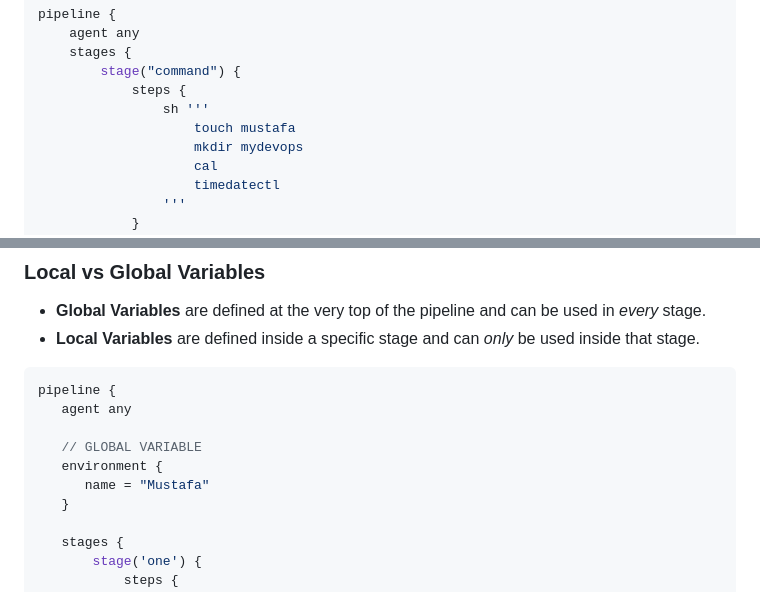
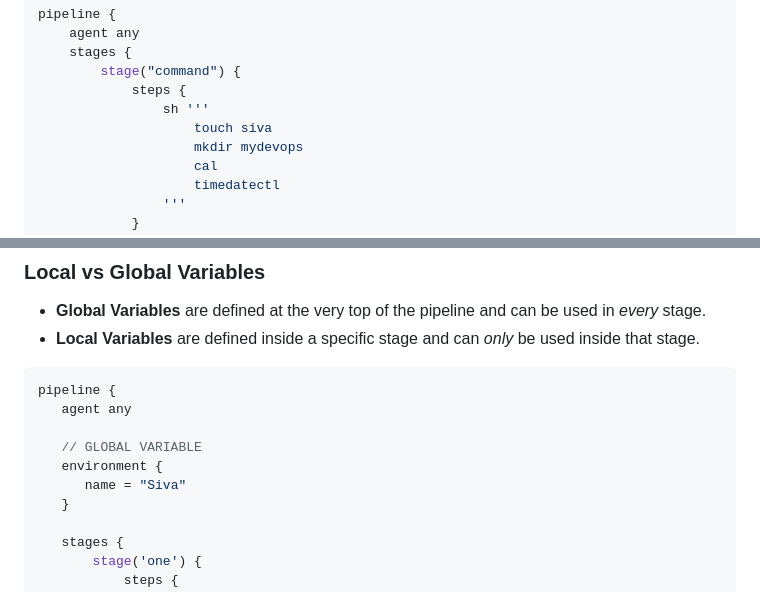
Before and after one commit to SIVAGORAM/devops-zero-to-hero, a Markdown page: 07-Jenkins/Day-07-Pipelines-As-Code/Day-07-Pipelines-As-Code.md, 2 parts joined by grey strips. Drawn GitHub-style.

```diff
--- a/07-Jenkins/Day-07-Pipelines-As-Code/Day-07-Pipelines-As-Code.md
+++ b/07-Jenkins/Day-07-Pipelines-As-Code/Day-07-Pipelines-As-Code.md
@@ -177,7 +177,7 @@ pipeline {
         stage("command") {
             steps {
                 sh '''
-                    touch mustafa
+                    touch siva
                     mkdir mydevops
                     cal
                     timedatectl
@@ -357,7 +357,7 @@ pipeline {
 
    // GLOBAL VARIABLE
    environment {
-      name = "Mustafa"
+      name = "Siva"
    }
 
    stages {
```
